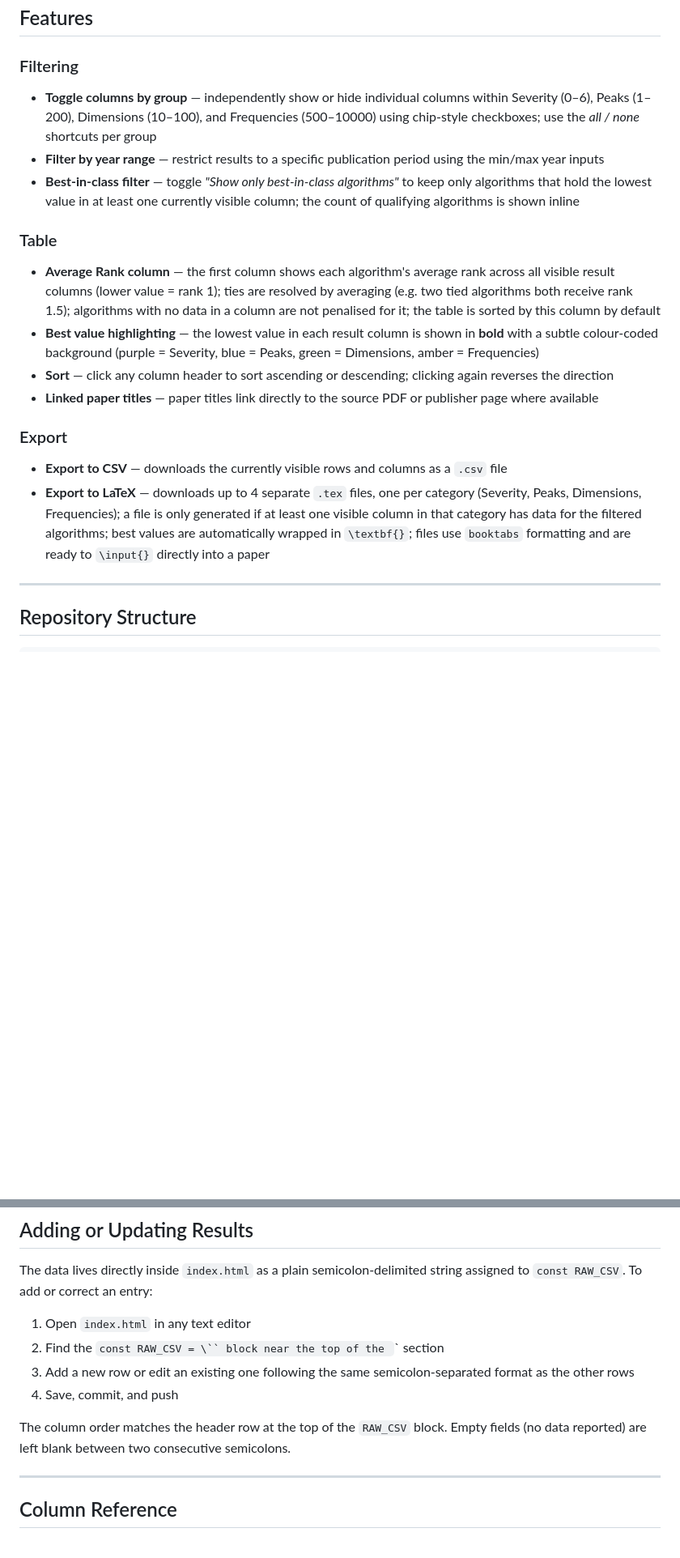
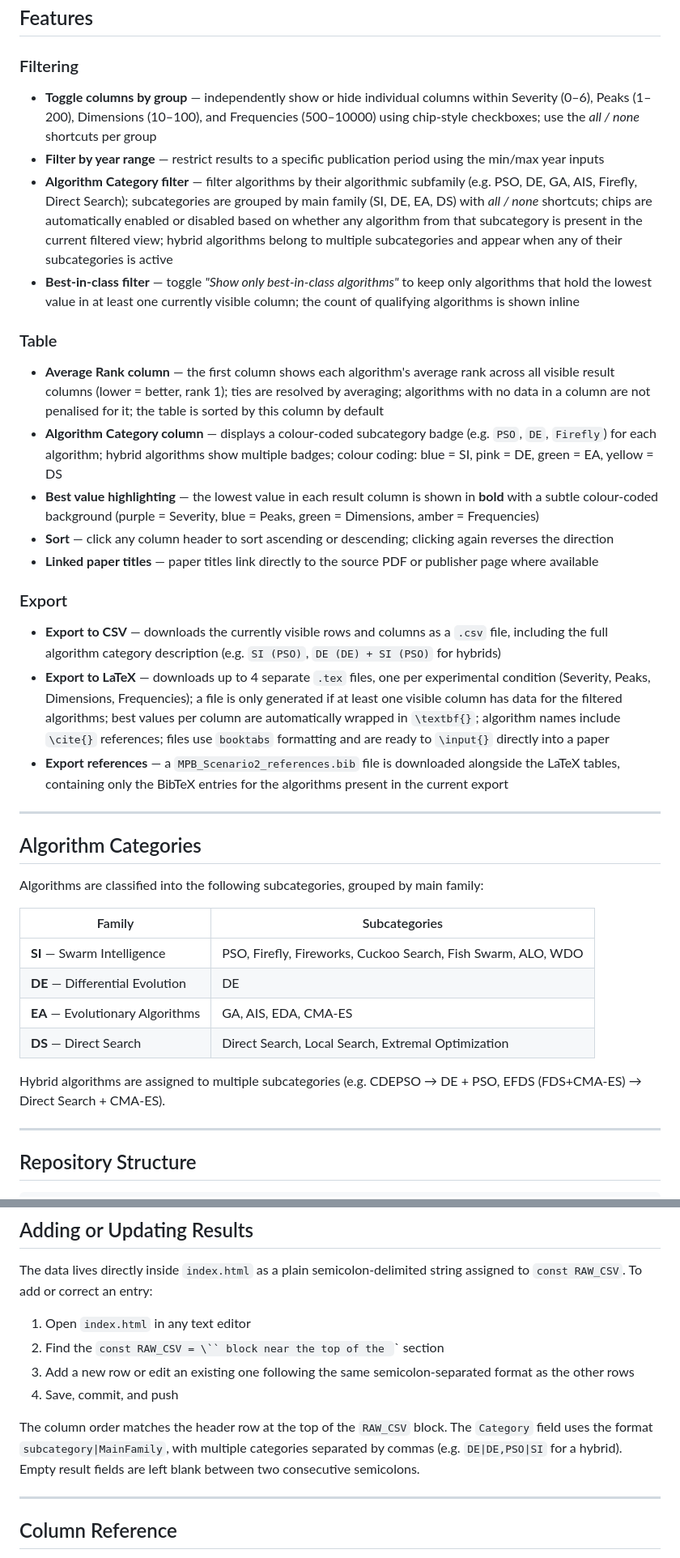
Before and after one commit to alc1218/MPB, a Markdown page: README.md, 2 parts joined by grey strips. Shown at 81% size. Drawn GitHub-style; blank space fills up the shorter version.

```diff
--- a/README.md
+++ b/README.md
@@ -19,19 +19,40 @@ If an entry is missing or incorrect, please contact us at [mpb.benchmark@gmail.c
 ## Features
 
 ### Filtering
+
 - **Toggle columns by group** — independently show or hide individual columns within Severity (0–6), Peaks (1–200), Dimensions (10–100), and Frequencies (500–10000) using chip-style checkboxes; use the *all / none* shortcuts per group
 - **Filter by year range** — restrict results to a specific publication period using the min/max year inputs
+- **Algorithm Category filter** — filter algorithms by their algorithmic subfamily (e.g. PSO, DE, GA, AIS, Firefly, Direct Search); subcategories are grouped by main family (SI, DE, EA, DS) with *all / none* shortcuts; chips are automatically enabled or disabled based on whether any algorithm from that subcategory is present in the current filtered view; hybrid algorithms belong to multiple subcategories and appear when any of their subcategories is active
 - **Best-in-class filter** — toggle *"Show only best-in-class algorithms"* to keep only algorithms that hold the lowest value in at least one currently visible column; the count of qualifying algorithms is shown inline
 
 ### Table
-- **Average Rank column** — the first column shows each algorithm's average rank across all visible result columns (lower value = rank 1); ties are resolved by averaging (e.g. two tied algorithms both receive rank 1.5); algorithms with no data in a column are not penalised for it; the table is sorted by this column by default
+
+- **Average Rank column** — the first column shows each algorithm's average rank across all visible result columns (lower = better, rank 1); ties are resolved by averaging; algorithms with no data in a column are not penalised for it; the table is sorted by this column by default
+- **Algorithm Category column** — displays a colour-coded subcategory badge (e.g. `PSO`, `DE`, `Firefly`) for each algorithm; hybrid algorithms show multiple badges; colour coding: blue = SI, pink = DE, green = EA, yellow = DS
 - **Best value highlighting** — the lowest value in each result column is shown in **bold** with a subtle colour-coded background (purple = Severity, blue = Peaks, green = Dimensions, amber = Frequencies)
 - **Sort** — click any column header to sort ascending or descending; clicking again reverses the direction
 - **Linked paper titles** — paper titles link directly to the source PDF or publisher page where available
 
 ### Export
-- **Export to CSV** — downloads the currently visible rows and columns as a `.csv` file
-- **Export to LaTeX** — downloads up to 4 separate `.tex` files, one per category (Severity, Peaks, Dimensions, Frequencies); a file is only generated if at least one visible column in that category has data for the filtered algorithms; best values are automatically wrapped in `\textbf{}`; files use `booktabs` formatting and are ready to `\input{}` directly into a paper
+
+- **Export to CSV** — downloads the currently visible rows and columns as a `.csv` file, including the full algorithm category description (e.g. `SI (PSO)`, `DE (DE) + SI (PSO)` for hybrids)
+- **Export to LaTeX** — downloads up to 4 separate `.tex` files, one per experimental condition (Severity, Peaks, Dimensions, Frequencies); a file is only generated if at least one visible column has data for the filtered algorithms; best values per column are automatically wrapped in `\textbf{}`; algorithm names include `\cite{}` references; files use `booktabs` formatting and are ready to `\input{}` directly into a paper
+- **Export references** — a `MPB_Scenario2_references.bib` file is downloaded alongside the LaTeX tables, containing only the BibTeX entries for the algorithms present in the current export
+
+---
+
+## Algorithm Categories
+
+Algorithms are classified into the following subcategories, grouped by main family:
+
+| Family | Subcategories |
+|---|---|
+| **SI** — Swarm Intelligence | PSO, Firefly, Fireworks, Cuckoo Search, Fish Swarm, ALO, WDO |
+| **DE** — Differential Evolution | DE |
+| **EA** — Evolutionary Algorithms | GA, AIS, EDA, CMA-ES |
+| **DS** — Direct Search | Direct Search, Local Search, Extremal Optimization |
+
+Hybrid algorithms are assigned to multiple subcategories (e.g. CDEPSO → DE + PSO, EFDS (FDS+CMA-ES) → Direct Search + CMA-ES).
 
 ---
 
@@ -67,7 +88,7 @@ The data lives directly inside `index.html` as a plain semicolon-delimited strin
 3. Add a new row or edit an existing one following the same semicolon-separated format as the other rows
 4. Save, commit, and push
 
-The column order matches the header row at the top of the `RAW_CSV` block. Empty fields (no data reported) are left blank between two consecutive semicolons.
+The column order matches the header row at the top of the `RAW_CSV` block. The `Category` field uses the format `subcategory|MainFamily`, with multiple categories separated by commas (e.g. `DE|DE,PSO|SI` for a hybrid). Empty result fields are left blank between two consecutive semicolons.
 
 ---
 
```
